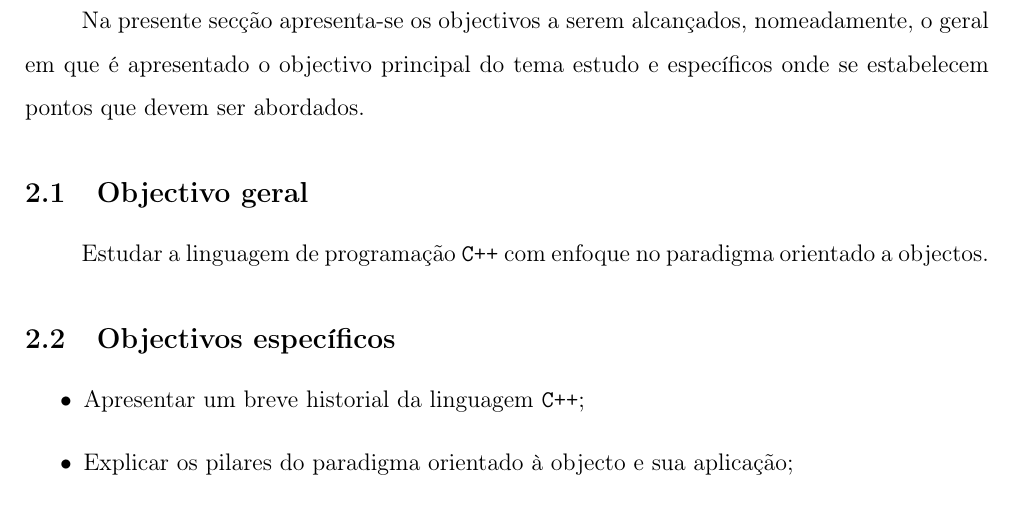
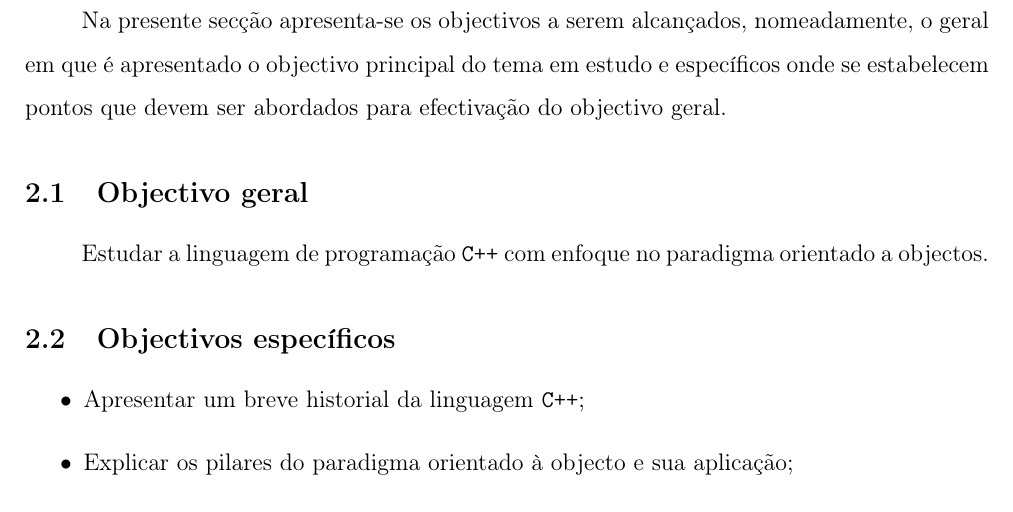
Before and after one commit to Usarmame/Latex, a LaTeX document (Pr001-LP-Cpp/conteudo.tex): part of page 5 of 13, cut so that both start at the same text. Compiled offline with pdfLaTeX.

Commit message:
Atualizar o conteudo.tex

```diff
--- a/Pr001-LP-Cpp/conteudo.tex
+++ b/Pr001-LP-Cpp/conteudo.tex
@@ -109,8 +109,8 @@ uma linguagem de programação de médio-nível consolidada no desenvolvimento d
 \newpage
 \section{Objectivos}
 Na presente secção apresenta-se os objectivos a serem
-alcançados, nomeadamente, o geral em que é apresentado o objectivo principal do tema estudo e
- específicos onde se estabelecem pontos que devem ser abordados.
+alcançados, nomeadamente, o geral em que é apresentado o objectivo principal do tema em estudo e
+ específicos onde se estabelecem pontos que devem ser abordados para efectivação do objectivo geral.
 \subsection{Objectivo geral}
 Estudar a linguagem de programação \texttt{C++} com enfoque no paradigma
 orientado a objectos.
```
